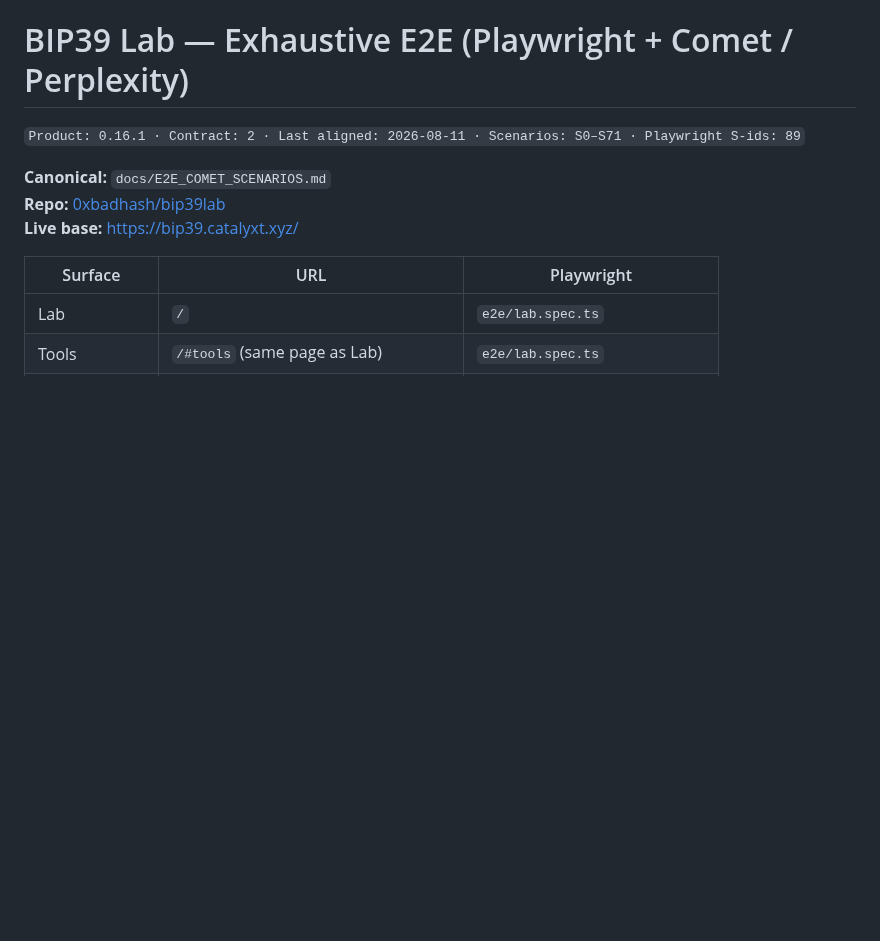
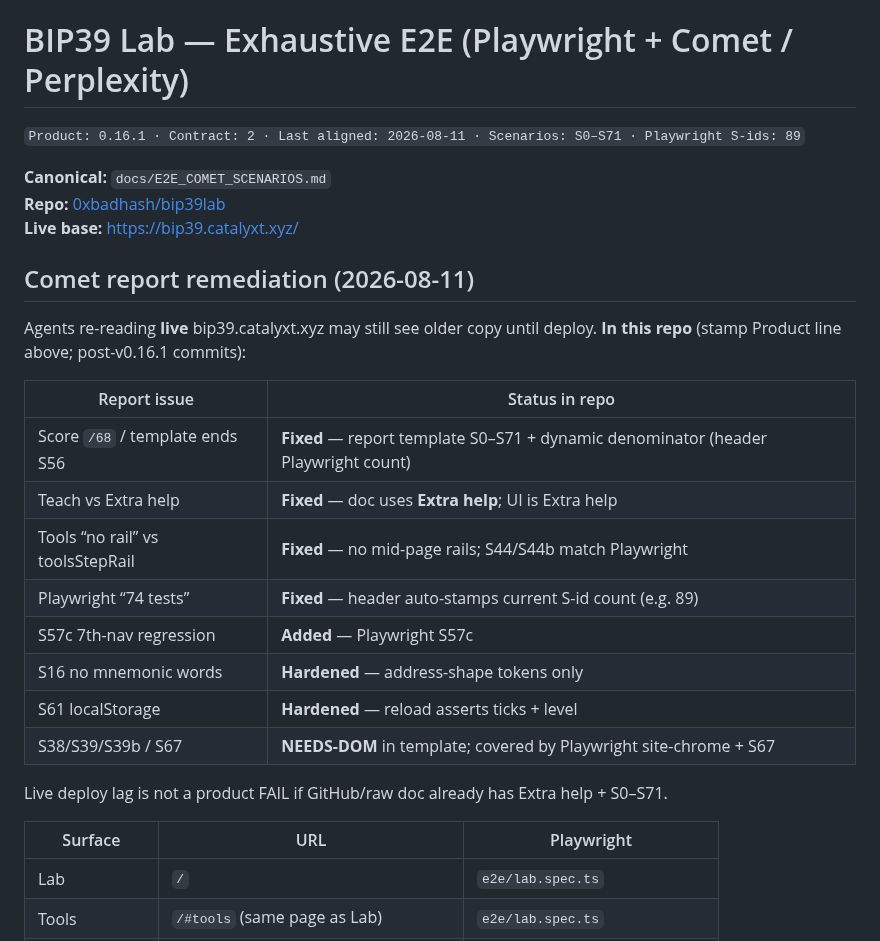
Before and after one commit to 0xbadhash/bip39lab, a Markdown page: docs/E2E_COMET_SCENARIOS.md, the part around the change. GitHub-like rendering; blank space fills up the shorter version.

Commit message:
docs: add Comet remediation status table to E2E scenarios

```diff
--- a/docs/E2E_COMET_SCENARIOS.md
+++ b/docs/E2E_COMET_SCENARIOS.md
@@ -39,6 +39,25 @@ scenarios: S0–S71 · Playwright 89 tests · auto-stamped from e2e/ + VERSION
 **Canonical:** `docs/E2E_COMET_SCENARIOS.md`
 **Repo:** [0xbadhash/bip39lab](https://github.com/0xbadhash/bip39lab)
 **Live base:** https://bip39.catalyxt.xyz/
+
+## Comet report remediation (2026-08-11)
+
+Agents re-reading **live** bip39.catalyxt.xyz may still see older copy until deploy.
+**In this repo** (stamp Product line above; post-v0.16.1 commits):
+
+| Report issue | Status in repo |
+|--------------|----------------|
+| Score `/68` / template ends S56 | **Fixed** — report template S0–S71 + dynamic denominator (header Playwright count) |
+| Teach vs Extra help | **Fixed** — doc uses **Extra help**; UI is Extra help |
+| Tools “no rail” vs toolsStepRail | **Fixed** — no mid-page rails; S44/S44b match Playwright |
+| Playwright “74 tests” | **Fixed** — header auto-stamps current S-id count (e.g. 89) |
+| S57c 7th-nav regression | **Added** — Playwright S57c |
+| S16 no mnemonic words | **Hardened** — address-shape tokens only |
+| S61 localStorage | **Hardened** — reload asserts ticks + level |
+| S38/S39/S39b / S67 | **NEEDS-DOM** in template; covered by Playwright site-chrome + S67 |
+
+Live deploy lag is not a product FAIL if GitHub/raw doc already has Extra help + S0–S71.
+
 
 | Surface | URL | Playwright |
 |---------|-----|------------|
```
